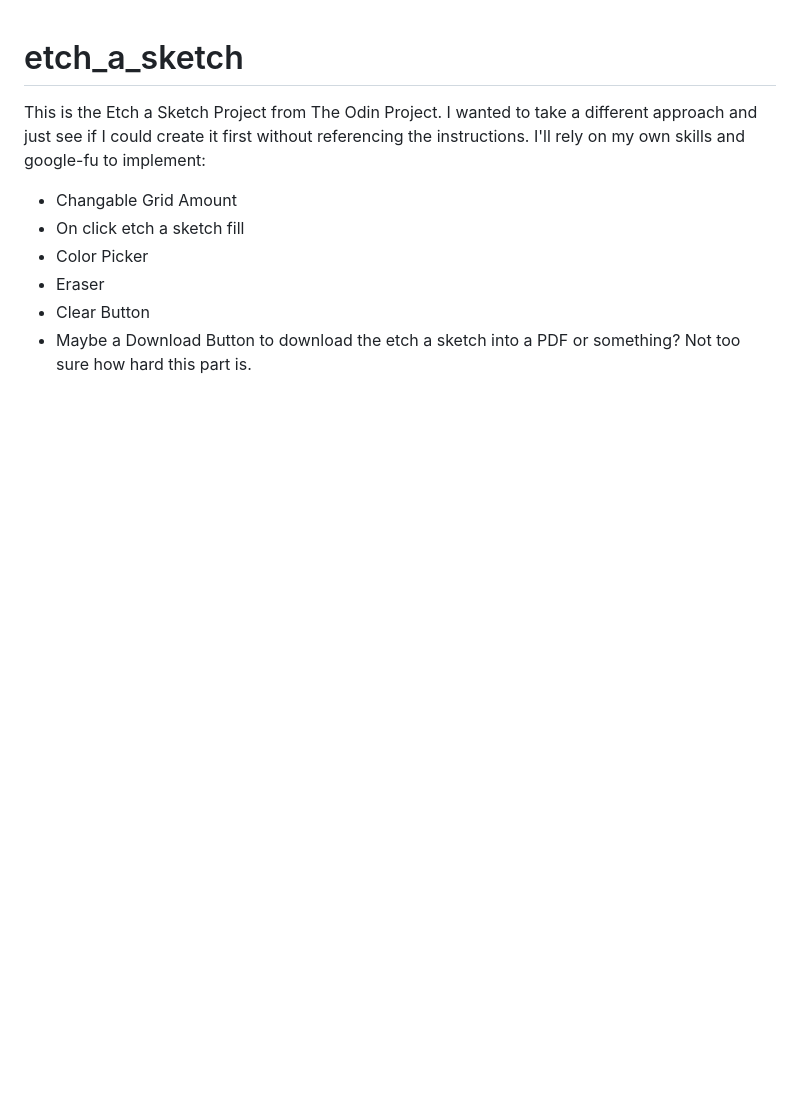
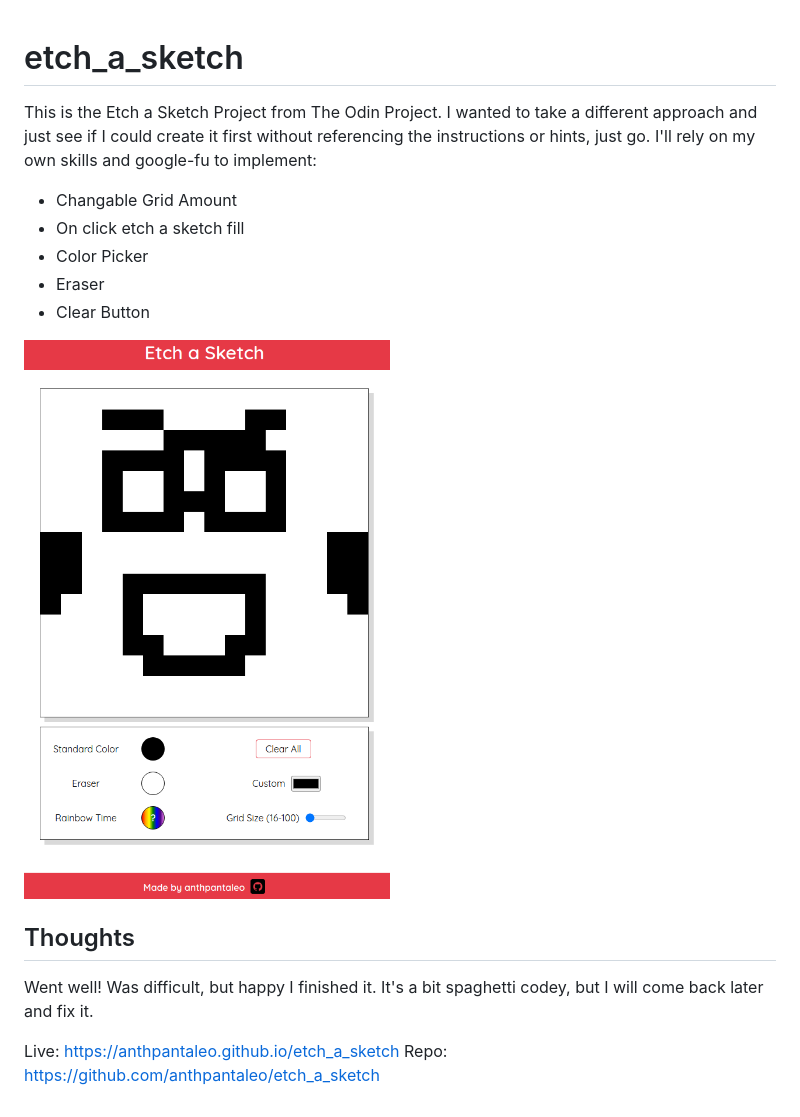
Before and after one commit to anthpantaleo/etch_a_sketch, a Markdown page: README.md, the part around the change. GitHub-like rendering; pictures changed too: photos/Screenshot_2022-09-15_20-05-39.png (added); blank space fills up the shorter version.

Commit message:
Final commit, for now

```diff
--- a/README.md
+++ b/README.md
@@ -1,10 +1,18 @@
 # etch_a_sketch
 
-This is the Etch a Sketch Project from The Odin Project. I wanted to take a different approach and just see if I could create it first without referencing the instructions. I'll rely on my own skills and google-fu to implement:
+This is the Etch a Sketch Project from The Odin Project. I wanted to take a different approach and just see if I could create it first without referencing the instructions or hints, just go. I'll rely on my own skills and google-fu to implement:
 
 - Changable Grid Amount
 - On click etch a sketch fill
 - Color Picker
 - Eraser
 - Clear Button
-- Maybe a Download Button to download the etch a sketch into a PDF or something? Not too sure how hard this part is.
+
+![preview](/photos/Screenshot_2022-09-15_20-05-39.png)
+
+## Thoughts
+
+Went well! Was difficult, but happy I finished it. It's a bit spaghetti codey, but I will come back later and fix it.
+
+Live: https://anthpantaleo.github.io/etch_a_sketch
+Repo: https://github.com/anthpantaleo/etch_a_sketch
```
Also changed, not shown: 1 other file.
